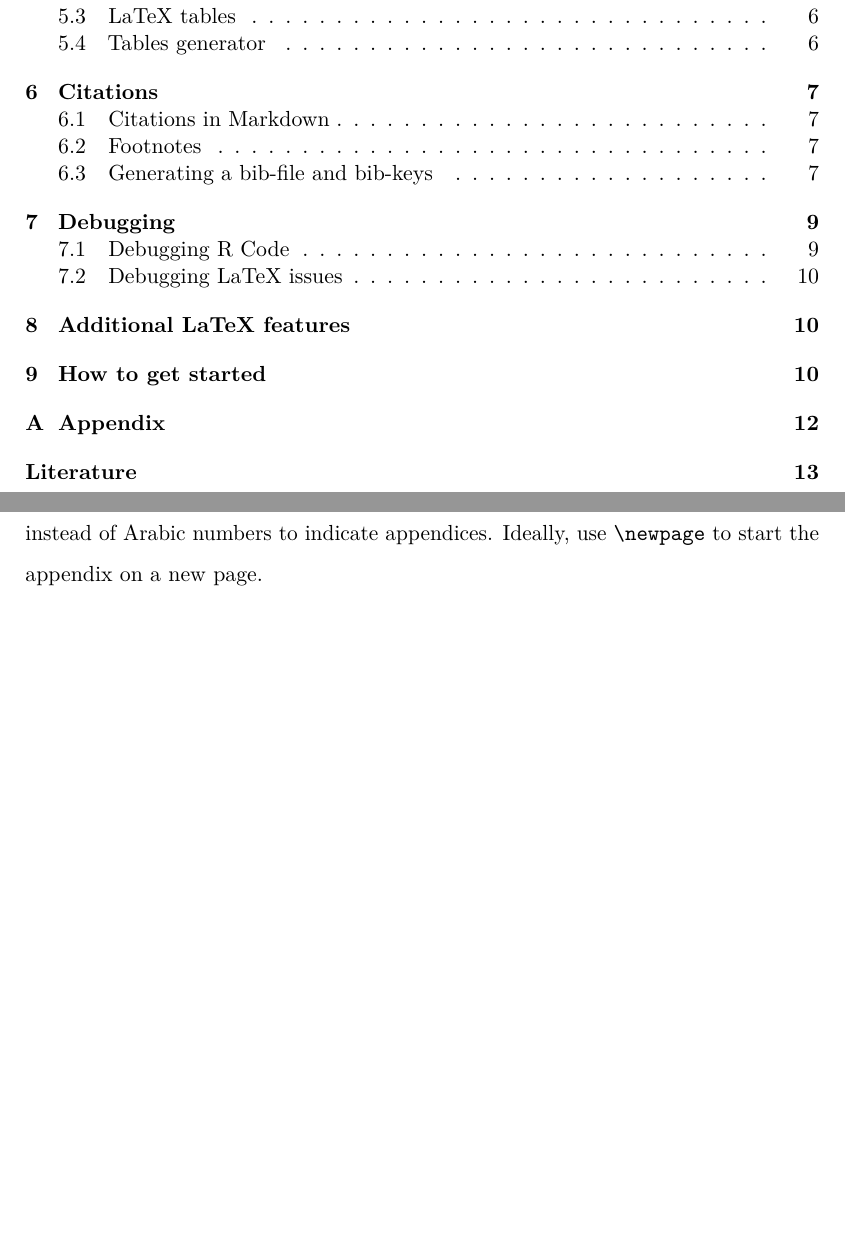
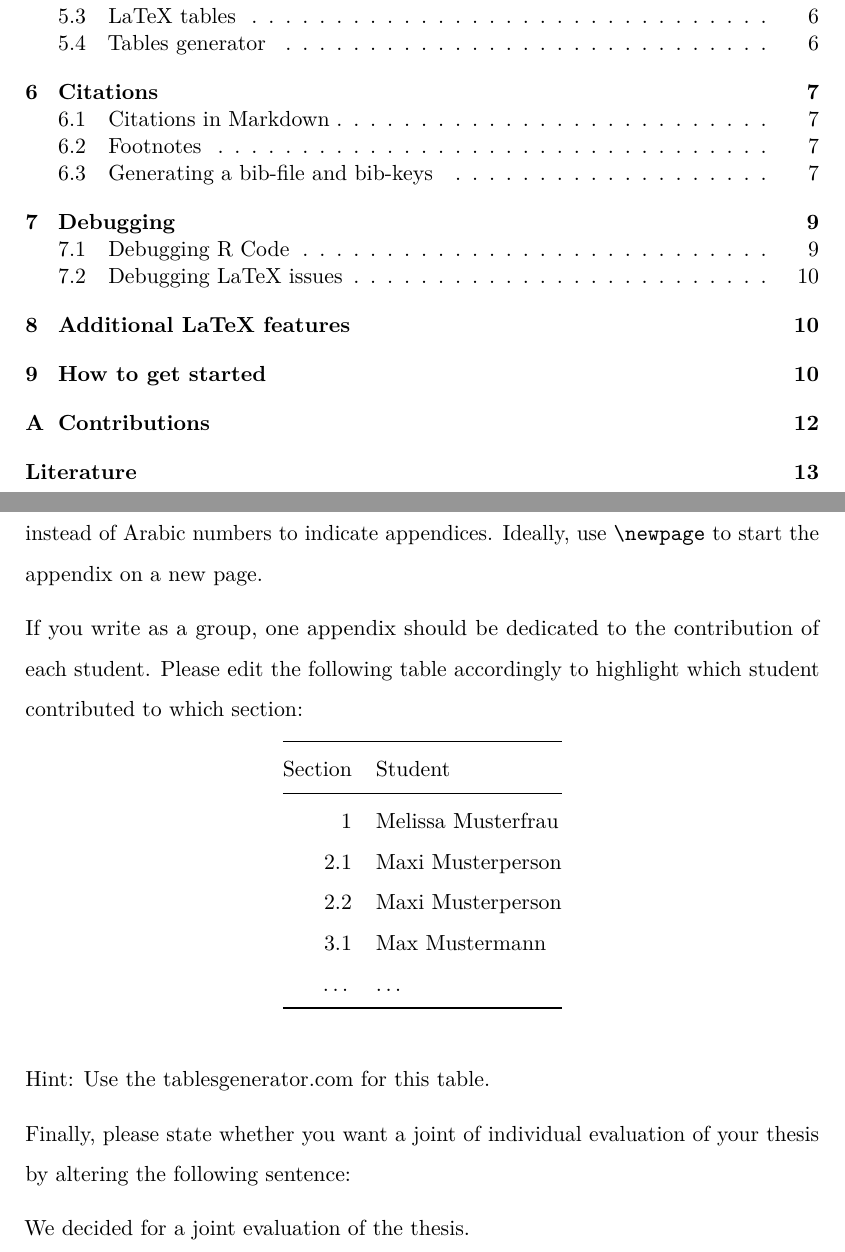
Before and after one commit to SebSchroen/markdown_template, an R Markdown document (Template.Rmd): two parts of pages 2 and 15 of 17, joined at a grey line, cut so that both start at the same text, the shorter picture padded with empty space. Rendered offline with R 4.5, knitr and Pandoc, then LaTeX, with nearby package versions; some code elsewhere in the file could not run offline.

Commit message:
Restored to previous commit, added contributions.

```diff
--- a/Template.Rmd
+++ b/Template.Rmd
@@ -395,6 +395,22 @@ If your thesis needs an appendix, simply use `\appendix` to separate the main bo
 The sections will have alphabetic enumeration instead of Arabic numbers to indicate appendices.
 Ideally, use `\newpage` to start the appendix on a new page.
 
+If you write as a group, one appendix should be dedicated to the contribution of each student. Please edit the following table accordingly to highlight which student contributed to which section:
+
+| Section | Student            |
+|--------:|--------------------|
+|       1 | Melissa Musterfrau |
+|     2.1 | Maxi Musterperson  |
+|     2.2 | Maxi Musterperson  |
+|     3.1 | Max Mustermann     |
+| ...     | ...                |
+
+Hint: Use the tablesgenerator.com for this table.
+
+
+Finally, please state whether you want a joint of individual evaluation of your thesis by altering the following sentence:
+
+We decided for a joint evaluation of the thesis.
 
 
 \newpage
```
Also changed, not shown: Template.Rmd (2 more changed lines), 1 other file.
